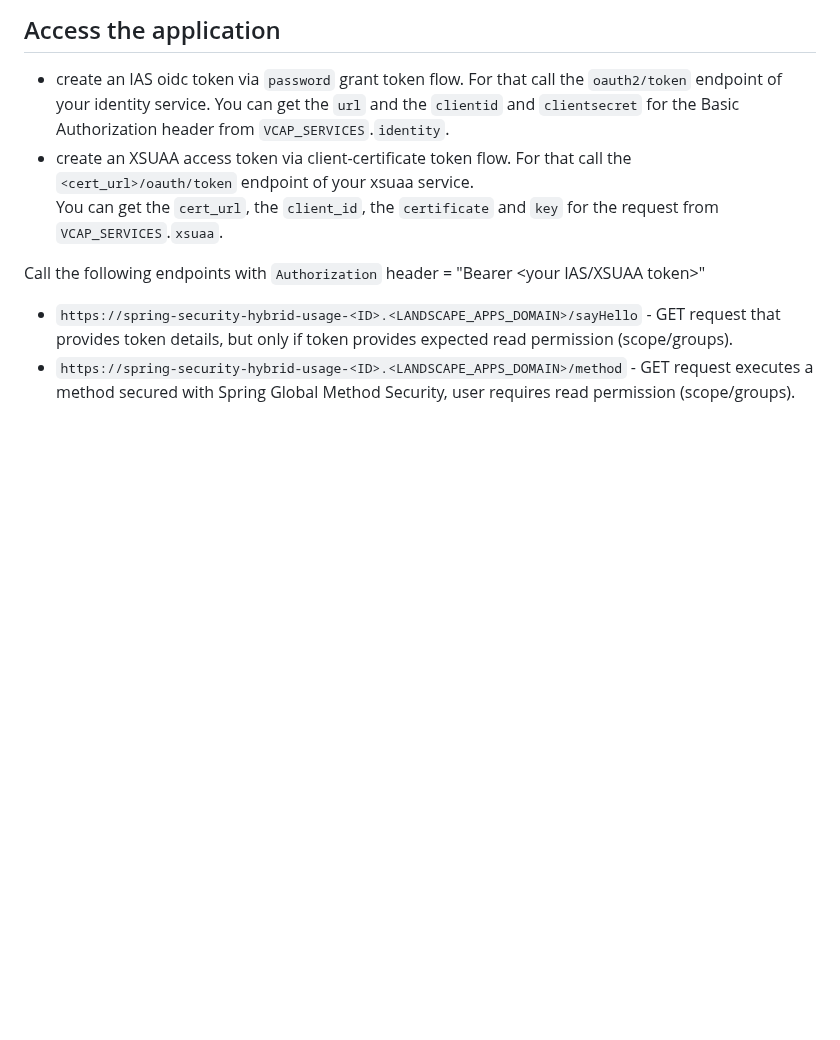
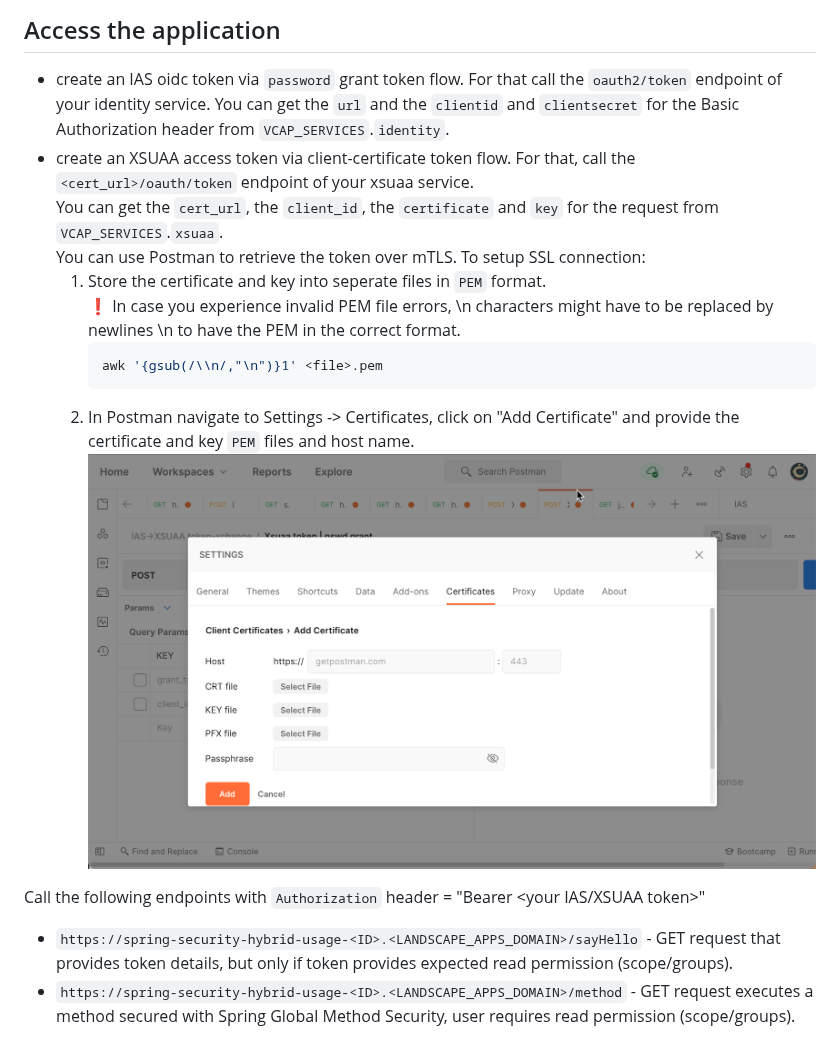
Before and after one commit to SAP/cloud-security-services-integration-library, a Markdown page: samples/spring-security-hybrid-usage/README.md, the part around the change. GitHub-like rendering; pictures changed too: samples/images/postman-ssl.png (added); blank space fills up the shorter version.

Commit message:
add postman setup for ssl info

````diff
--- a/samples/spring-security-hybrid-usage/README.md
+++ b/samples/spring-security-hybrid-usage/README.md
@@ -54,7 +54,15 @@ You need administrator permissions to create a Groups "Read" in IAS and assign i
 
 ## Access the application
 - create an IAS oidc token via ``password`` grant token flow. For that call the ``oauth2/token`` endpoint of your identity service. You can get the ``url`` and the ``clientid`` and ``clientsecret`` for the Basic Authorization header from ``VCAP_SERVICES``.`identity`.
-- create an XSUAA access token via client-certificate token flow. For that call the ``<cert_url>/oauth/token`` endpoint of your xsuaa service. <br>You can get the ``cert_url``, the ``client_id``, the ``certificate`` and ``key`` for the request from ``VCAP_SERVICES``.`xsuaa`.
+- create an XSUAA access token via client-certificate token flow. For that, call the ``<cert_url>/oauth/token`` endpoint of your xsuaa service. <br>You can get the ``cert_url``, the ``client_id``, the ``certificate`` and ``key`` for the request from ``VCAP_SERVICES``.`xsuaa`.
+<br> You can use Postman to retrieve the token over mTLS. To setup SSL connection:
+    1. Store the certificate and key into seperate files in `PEM` format.
+    <br>❗ In case you experience invalid PEM file errors, \\n characters might have to be replaced by newlines \n to have the PEM in the correct format.
+        ```shell script
+        awk '{gsub(/\\n/,"\n")}1' <file>.pem
+        ```
+   2. In Postman navigate to Settings -> Certificates, click on "Add Certificate" and provide the certificate and key `PEM` files and host name.
+        ![](../images/postman-ssl.png)
 
 Call the following endpoints with ```Authorization``` header = "Bearer <your IAS/XSUAA token>"
 * `https://spring-security-hybrid-usage-<ID>.<LANDSCAPE_APPS_DOMAIN>/sayHello` - GET request that provides token details, but only if token provides expected read permission (scope/groups).
````
